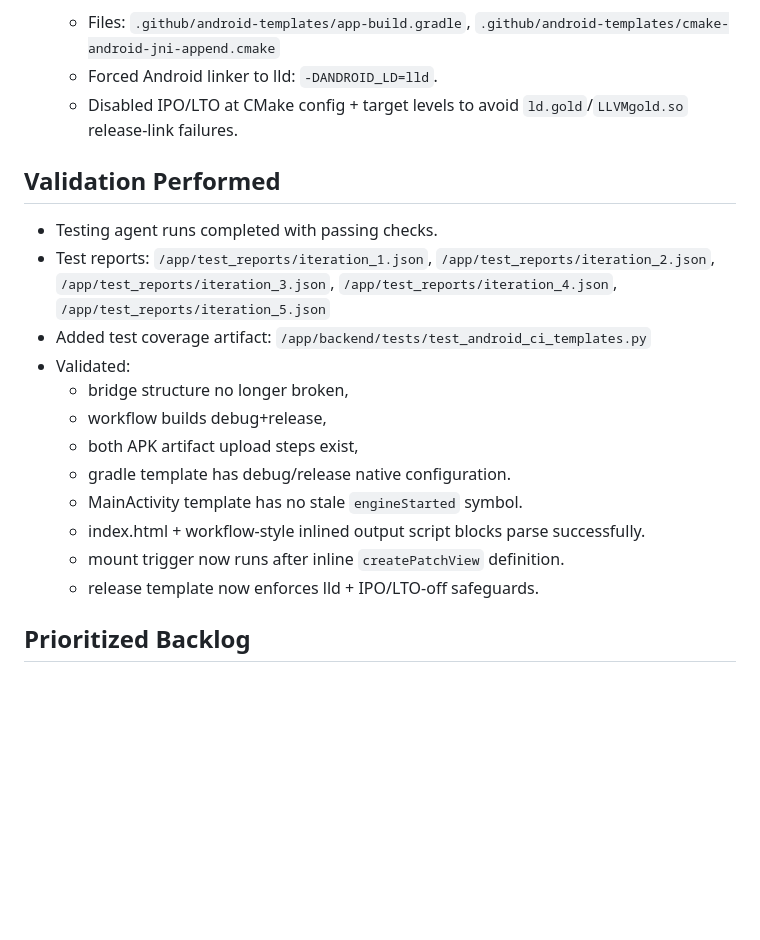
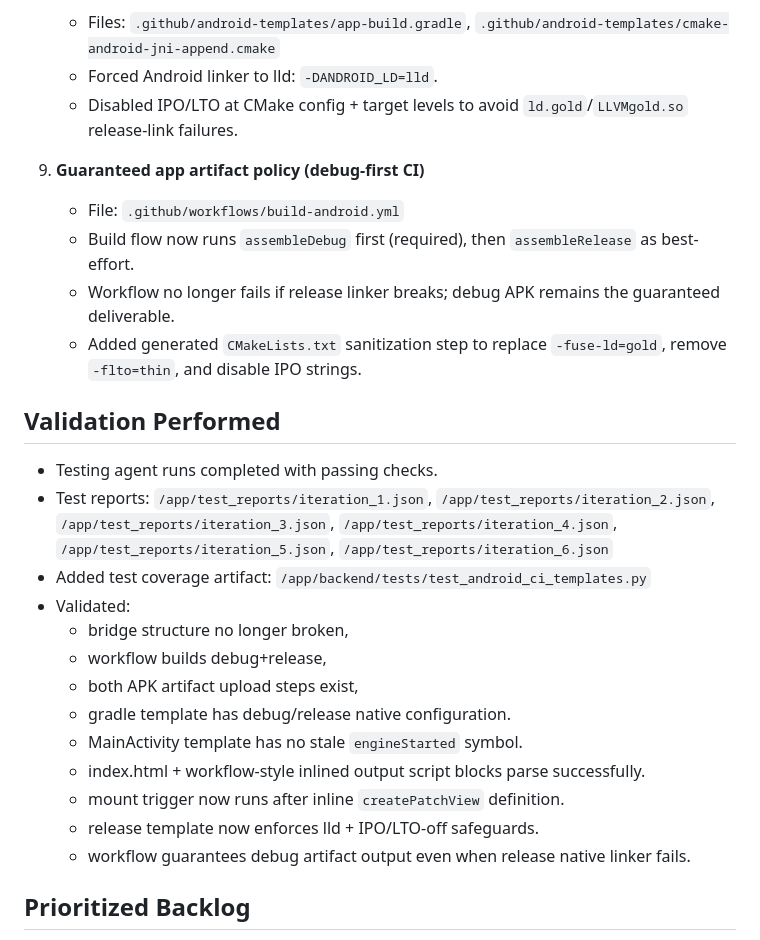
Before and after one commit to SubFiGames/LogicalChaosBrain, a Markdown page: memory/PRD.md, the part around the change. Rendered like a GitHub page; blank space fills up the shorter version.

Commit message:
auto-commit for 69495870-698b-47de-a4e1-aed39e9a7cfd

```diff
--- a/memory/PRD.md
+++ b/memory/PRD.md
@@ -62,9 +62,15 @@
    - Forced Android linker to lld: `-DANDROID_LD=lld`.
    - Disabled IPO/LTO at CMake config + target levels to avoid `ld.gold`/`LLVMgold.so` release-link failures.
 
+9. **Guaranteed app artifact policy (debug-first CI)**
+   - File: `.github/workflows/build-android.yml`
+   - Build flow now runs `assembleDebug` first (required), then `assembleRelease` as best-effort.
+   - Workflow no longer fails if release linker breaks; debug APK remains the guaranteed deliverable.
+   - Added generated `CMakeLists.txt` sanitization step to replace `-fuse-ld=gold`, remove `-flto=thin`, and disable IPO strings.
+
 ## Validation Performed
 - Testing agent runs completed with passing checks.
-- Test reports: `/app/test_reports/iteration_1.json`, `/app/test_reports/iteration_2.json`, `/app/test_reports/iteration_3.json`, `/app/test_reports/iteration_4.json`, `/app/test_reports/iteration_5.json`
+- Test reports: `/app/test_reports/iteration_1.json`, `/app/test_reports/iteration_2.json`, `/app/test_reports/iteration_3.json`, `/app/test_reports/iteration_4.json`, `/app/test_reports/iteration_5.json`, `/app/test_reports/iteration_6.json`
 - Added test coverage artifact: `/app/backend/tests/test_android_ci_templates.py`
 - Validated:
   - bridge structure no longer broken,
@@ -75,6 +81,7 @@
   - index.html + workflow-style inlined output script blocks parse successfully.
   - mount trigger now runs after inline `createPatchView` definition.
   - release template now enforces lld + IPO/LTO-off safeguards.
+  - workflow guarantees debug artifact output even when release native linker fails.
 
 ## Prioritized Backlog
 - **P0**
```
